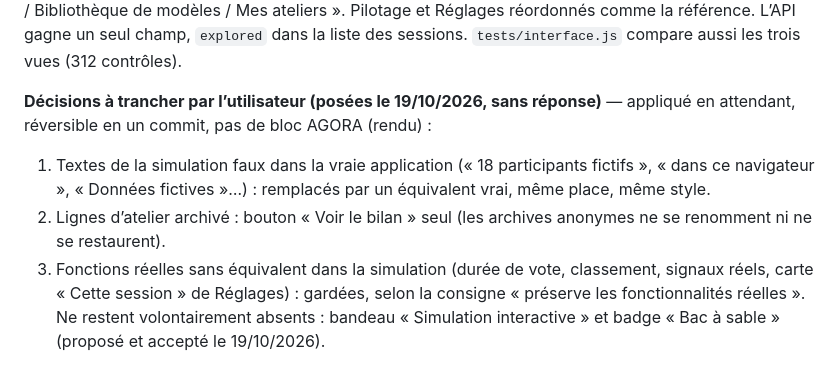
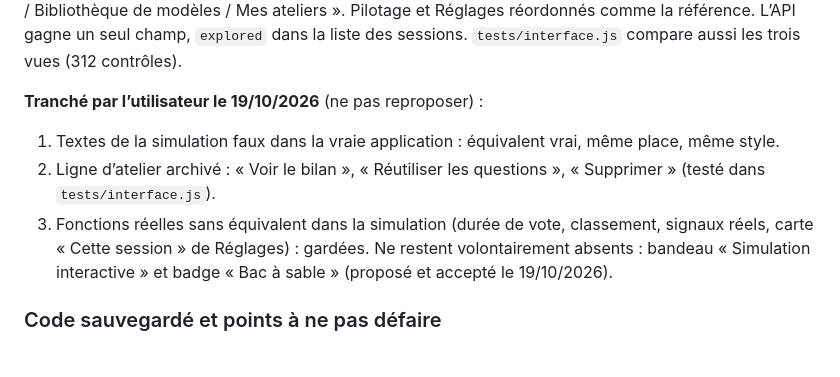
Before and after one commit to maswaddpt47-cmyk/PAPPERBOARD, a Markdown page: CHANTIERS.md, the part around the change. GitHub-like rendering; blank space fills up the shorter version.

Commit message:
docs: CHANTIERS, décisions tranchées sur l'interface
Co-Authored-By: Claude Opus 5.5 <noreply@anthropic.com>
Claude-Session: https://claude.ai/code/session_01CR2Gqy2xGyhaqLXUNHPJu9

```diff
--- a/CHANTIERS.md
+++ b/CHANTIERS.md
@@ -43,16 +43,13 @@ Mon atelier / Bibliothèque de modèles / Mes ateliers ». Pilotage et Réglages
 réordonnés comme la référence. L’API gagne un seul champ, `explored` dans la
 liste des sessions. `tests/interface.js` compare aussi les trois vues (312 contrôles).
 
-**Décisions à trancher par l’utilisateur (posées le 19/10/2026, sans réponse)** —
-appliqué en attendant, réversible en un commit, pas de bloc AGORA (rendu) :
-1. Textes de la simulation faux dans la vraie application (« 18 participants
-   fictifs », « dans ce navigateur », « Données fictives »…) : remplacés par
-   un équivalent vrai, même place, même style.
-2. Lignes d’atelier archivé : bouton « Voir le bilan » seul (les archives
-   anonymes ne se renomment ni ne se restaurent).
+**Tranché par l’utilisateur le 19/10/2026** (ne pas reproposer) :
+1. Textes de la simulation faux dans la vraie application : équivalent vrai,
+   même place, même style.
+2. Ligne d’atelier archivé : « Voir le bilan », « Réutiliser les questions »,
+   « Supprimer » (testé dans `tests/interface.js`).
 3. Fonctions réelles sans équivalent dans la simulation (durée de vote,
-   classement, signaux réels, carte « Cette session » de Réglages) : gardées,
-   selon la consigne « préserve les fonctionnalités réelles ».
+   classement, signaux réels, carte « Cette session » de Réglages) : gardées.
 Ne restent volontairement absents : bandeau « Simulation interactive » et
 badge « Bac à sable » (proposé et accepté le 19/10/2026).
 
```
